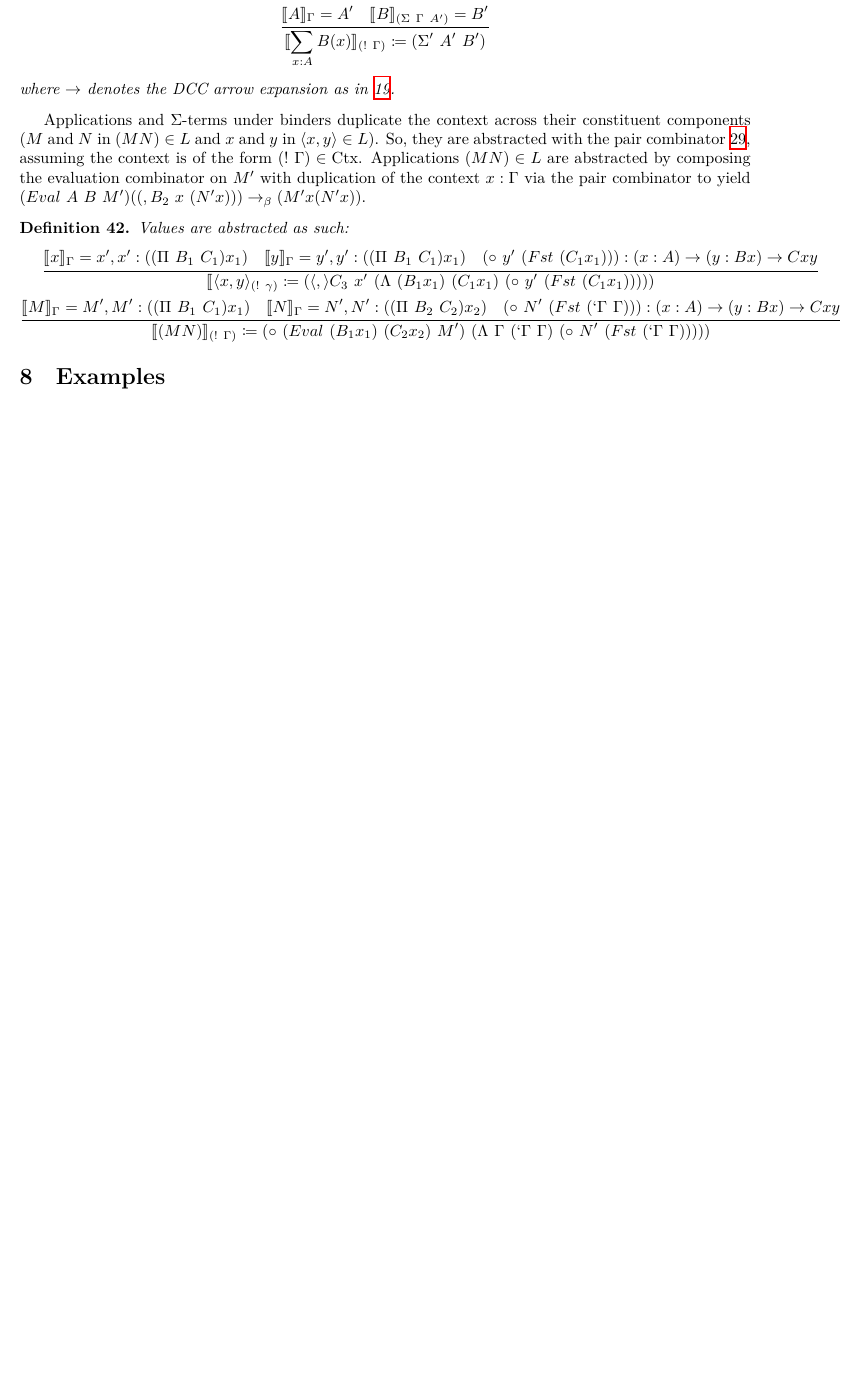
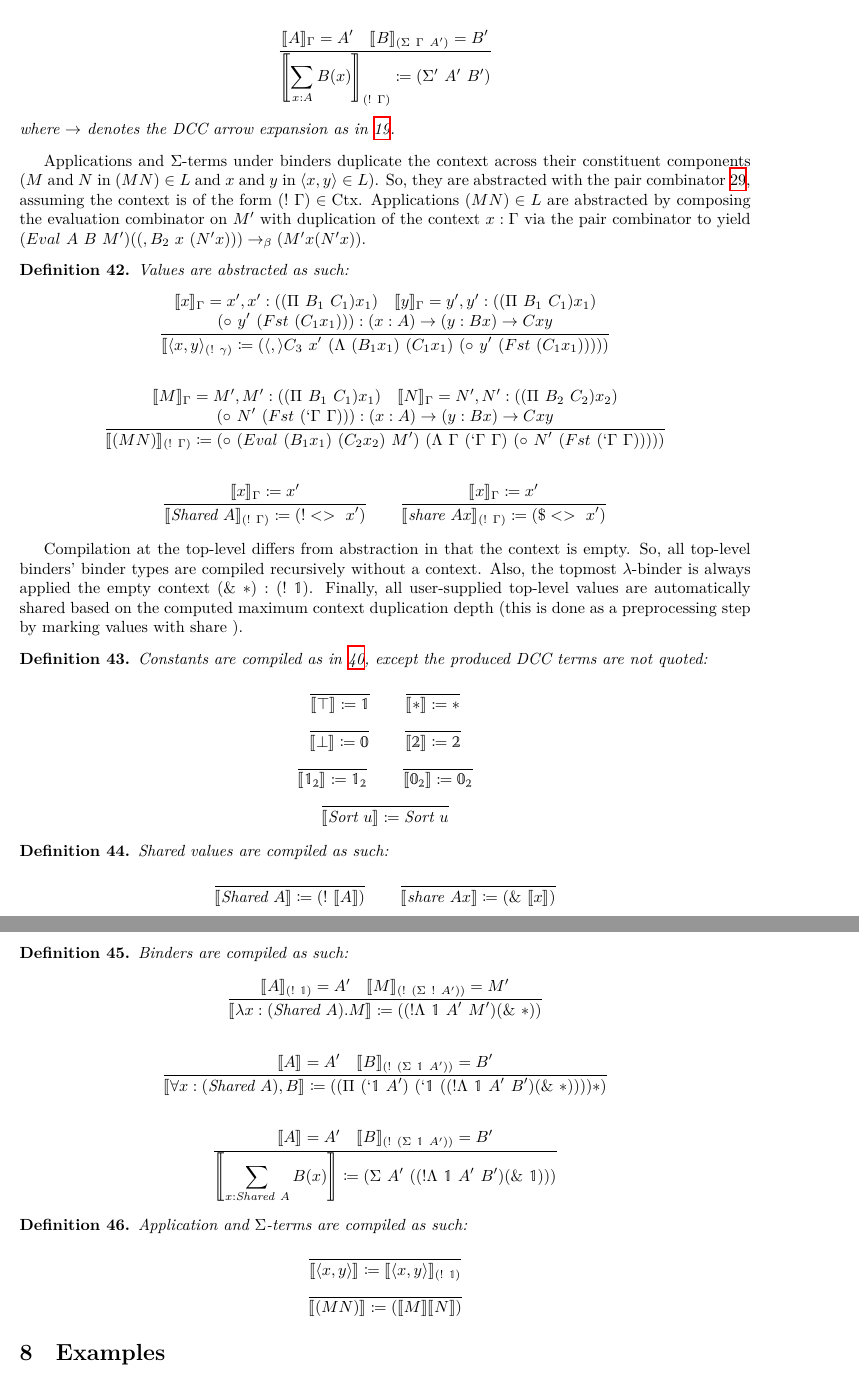
Before and after one commit to lexzaiello/DCC, a LaTeX paper (papers/paper4.tex): part of page 20 of 21 before the commit and two parts of pages 20 and 21 of 22 after it, the two joined at a grey line, cut so that both start at the same text, the shorter picture padded with empty space. Compiled offline with XeLaTeX.

Commit message:
compilation section doen

```diff
--- a/papers/paper4.tex
+++ b/papers/paper4.tex
@@ -1512,31 +1512,102 @@ Applications and \(\Sigma\)-terms under binders duplicate the context across the
   \[
     \begin{gathered}
       \inferrule
-      { \llb x \rrb_\Gamma = x', x' : (\comb[\Pi][B_1][C_1] x_1) \quad \llb y \rrb_\Gamma = y', y' : (\comb[\Pi][B_1][C_1] x_1) \quad \comb[\circ][y'][\comb[Fst][(C_1 x_1)]] : (x : A) \rightarrow (y : B x) \rightarrow C x y}
-      { \llb \langle x, y \rangle_{\comb[!][\gamma]} \coloneq \comb[\langle,\rangle C_3][x'][\comb[\Lambda][(B_1 x_1)][(C_1 x_1)][\comb[\circ][y'][\comb[Fst][(C_1 x_1)]]]]} \\
-      \inferrule
-      { \llb M \rrb_\Gamma = M', M' : (\comb[\Pi][B_1][C_1] x_1) \quad \llb N \rrb_\Gamma = N', N' : (\comb[\Pi][B_2][C_2] x_2) \quad \comb[\circ][N'][\comb[Fst][\comb[`\Gamma][\Gamma]]] : (x : A) \rightarrow (y : B x) \rightarrow C x y}
-      { \llb (M N) \rrb_{\comb[!][\Gamma]} \coloneq \comb[\circ][\comb[Eval][(B_1 x_1)][(C_2 x_2)][M']][\comb[\Lambda][\Gamma][\comb[`\Gamma][\Gamma]][\comb[\circ][N'][\comb[Fst][\comb[`\Gamma][\Gamma]]]]]}
-    \end{gathered}
-  \]
-\end{definition}
-
-% end with the affine stuff
-
-\begin{comment}
-
-
-  How we count references
-    - DCC is affine, so we make use of a "Share" datatype defined in Lean to denote banged values (! A).
-    - Reference counts can be automatically estimated before compilation and code is annotated with Shares in a pre-processing step.
-    - The only points where the context needs to be duplicated is in application, \Sigma-types, and \Sigma-terms.
-    - We define a bound on context duplication by the total number of applications, \Sigma-types, and \Sigma-terms present under the top-most applied \(\lambda\)-expression.
-
-  %Contexts are tracked as DCC terms
-    %- A context in compilation \(\Gamma \in \text{Ctx}\) is a compiled DCC term introduced by a binder of the form
-  Debruijn indices map to composed projection
-  Limitations without \eta
-\end{comment}
+      { \llb x \rrb_\Gamma = x', x' : (\comb[\Pi][B_1][C_1] x_1) \quad \llb y \rrb_\Gamma = y', y' : (\comb[\Pi][B_1][C_1] x_1)\\
+        \comb[\circ][y'][\comb[Fst][(C_1 x_1)]] : (x : A) \rightarrow (y : B x) \rightarrow C x y}
+      { \llb \langle x, y \rangle_{\comb[!][\gamma]} \coloneq \comb[\langle,\rangle C_3][x'][\comb[\Lambda][(B_1 x_1)][(C_1 x_1)][\comb[\circ][y'][\comb[Fst][(C_1 x_1)]]]]} \\\\
+      \inferrule
+      { \llb M \rrb_\Gamma = M', M' : (\comb[\Pi][B_1][C_1] x_1) \quad \llb N \rrb_\Gamma = N', N' : (\comb[\Pi][B_2][C_2] x_2) \\
+        \comb[\circ][N'][\comb[Fst][\comb[`\Gamma][\Gamma]]] : (x : A) \rightarrow (y : B x) \rightarrow C x y}
+      { \llb (M N) \rrb_{\comb[!][\Gamma]} \coloneq \comb[\circ][\comb[Eval][(B_1 x_1)][(C_2 x_2)][M']][\comb[\Lambda][\Gamma][\comb[`\Gamma][\Gamma]][\comb[\circ][N'][\comb[Fst][\comb[`\Gamma][\Gamma]]]]]}\\\\
+      \inferrule
+      { \llb x \rrb_{\Gamma} \coloneq x'}
+      { \llb \shared A \rrb_{\comb[!][\Gamma]} \coloneq \comb[!<>][x']} \qquad
+      \inferrule
+      { \llb x \rrb_{\Gamma} \coloneq x'}
+      { \llb \share A x \rrb_{\comb[!][\Gamma]} \coloneq \comb[\$<>][x']}
+    \end{gathered}
+  \]
+\end{definition}
+
+Compilation at the top-level differs from abstraction in that the context is empty. So, all top-level binders' binder types are compiled recursively without a context. Also, the topmost \(\lambda\)-binder is always applied the empty context \(\comb[\&][\ast] : \comb[!][\mathbb{1}]\). Finally, all user-supplied top-level values are automatically shared based on the computed maximum context duplication depth (this is done as a preprocessing step by marking values with \(\share\)).
+
+%\begin{definition}
+%  Let \(d : L \rightarrow \mathbb{N}\) and define \(d\) to be the number of applications, \(\Sigma\)-terms, and \(\Sigma\)-types (which all duplicate the context) under a term \(e \in D\). Then, \(d\) represents an approximation of the upper bound on context usage.
+%\end{definition}
+
+\begin{definition}
+  Constants are compiled as in~\ref{def:abstrconst}, except the produced DCC terms are not quoted:
+  \[
+    \begin{gathered}
+      \inferrule
+      { }
+      { \llb \top \rrb \coloneq \mathbb{1}} \qquad
+      \inferrule
+      { }
+      { \llb \ast \rrb \coloneq \ast}\\
+      \inferrule
+      { }
+      { \llb \bot \rrb \coloneq \mathbb{0}} \qquad
+      \inferrule
+      { }
+      { \llb \mathbb{2} \rrb \coloneq \mathbb{2}}\\
+      \inferrule
+      { }
+      { \llb \mathbb{1}_\mathbb{2} \rrb \coloneq \mathbb{1}_\mathbb{2}} \qquad
+      \inferrule
+      { }
+      { \llb \mathbb{0}_\mathbb{2} \rrb \coloneq \mathbb{0}_\mathbb{2}}\\
+      \inferrule
+      { }
+      { \llb \sort{u} \rrb \coloneq \sort{u}}
+    \end{gathered}
+  \]
+\end{definition}
+
+\begin{definition}
+  Shared values are compiled as such:
+  \[
+    \begin{gathered}
+      \inferrule
+      { }
+      { \llb \shared A \rrb \coloneq \comb[!][\llb A \rrb]} \qquad
+      \inferrule
+      { }
+      { \llb \share A x \rrb \coloneq \comb[\&][\llb x \rrb]}
+    \end{gathered}
+  \]
+\end{definition}
+
+\begin{definition}
+  Binders are compiled as such:
+  \[
+    \begin{gathered}
+      \inferrule
+      { \llb A \rrb_{\comb[!][\mathbb{1}]} = A' \quad \llb M \rrb_{\comb[!][\comb[\Sigma][\mathbb{!}][A']]} = M'}
+      { \llb \lambda x : (\shared A).M \rrb \coloneq (\comb[!\Lambda][\mathbb{1}][A'][M'] \comb[\&][\ast])}\\\\
+      \inferrule
+      { \llb A \rrb = A' \quad \llb B \rrb_{\comb[!][\comb[\Sigma][\mathbb{1}][A']]} = B'}
+      { \llb \forall x : (\shared A), B \rrb \coloneq (\comb[\Pi][\comb[`\mathbb{1}][A']][\comb[`\mathbb{1}][(\comb[!\Lambda][\mathbb{1}][A'][B'] \comb[\&][\ast])]] \ast)}\\\\
+      \inferrule
+      { \llb A \rrb = A' \quad \llb B \rrb_{\comb[!][\comb[\Sigma][\mathbb{1}][A']]} = B'}
+      { \left\llb \sum_{x : \shared A} B(x) \right\rrb \coloneq \comb[\Sigma][A'][(\comb[!\Lambda][\mathbb{1}][A'][B'] \comb[\&][\mathbb{1}])]}
+    \end{gathered}
+  \]
+\end{definition}
+
+\begin{definition}
+  Application and \(\Sigma\)-terms are compiled as such:
+  \[
+    \begin{gathered}
+      \inferrule
+      { }
+      { \llb \langle x, y \rangle \rrb \coloneq \llb \langle x, y \rangle \rrb_{\comb[!][\mathbb{1}]}}\\
+      \inferrule
+      { }
+      { \llb (M N) \rrb \coloneq (\llb M \rrb \llb N \rrb)}
+    \end{gathered}
+  \]
+\end{definition}
 
 \section{Examples}
 
```
Also changed, not shown: papers/paper4.tex (11 more changed lines), 1 other file.
